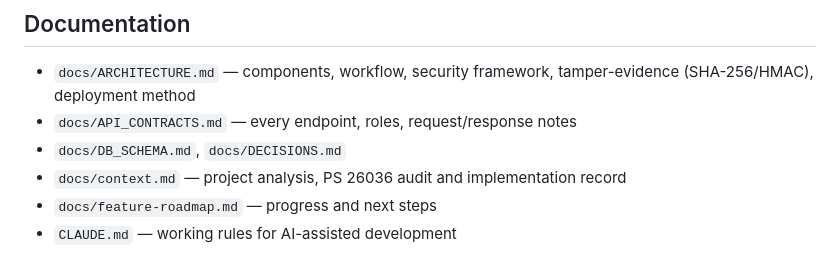
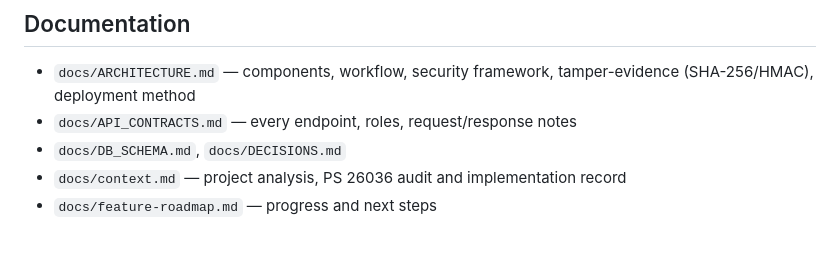
Before and after one commit to JayachandraV16/pramaan, a Markdown page: README.md, the part around the change. Rendered like a GitHub page.

Commit message:
docs: remove README link to the untracked CLAUDE.md
CLAUDE.md is no longer in the repository (see the previous commit), so the
reference would be a dead link for anyone who clones it.

Co-Authored-By: Claude Sonnet 5.5 <noreply@anthropic.com>

```diff
--- a/README.md
+++ b/README.md
@@ -107,4 +107,3 @@ cd web && npx tsc --noEmit && npx vite build
 - `docs/DB_SCHEMA.md`, `docs/DECISIONS.md`
 - `docs/context.md` — project analysis, PS 26036 audit and implementation record
 - `docs/feature-roadmap.md` — progress and next steps
-- `CLAUDE.md` — working rules for AI-assisted development
```
